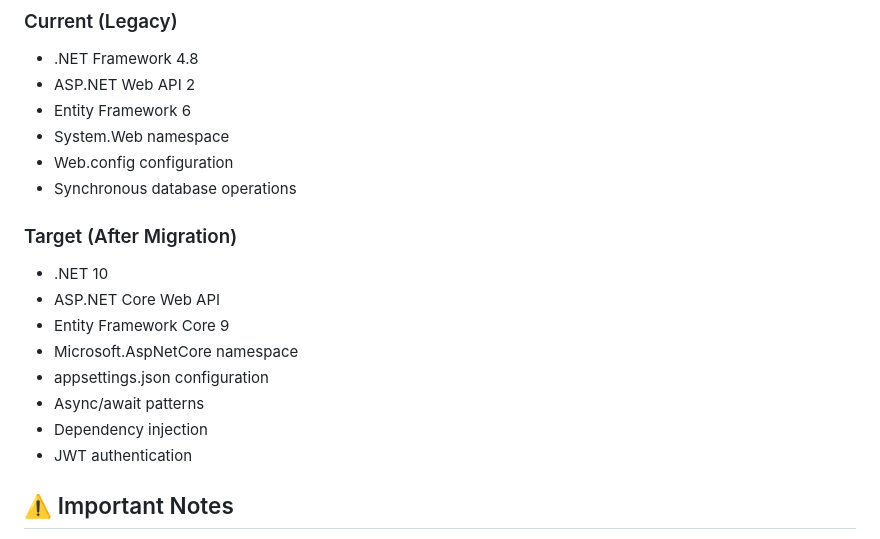
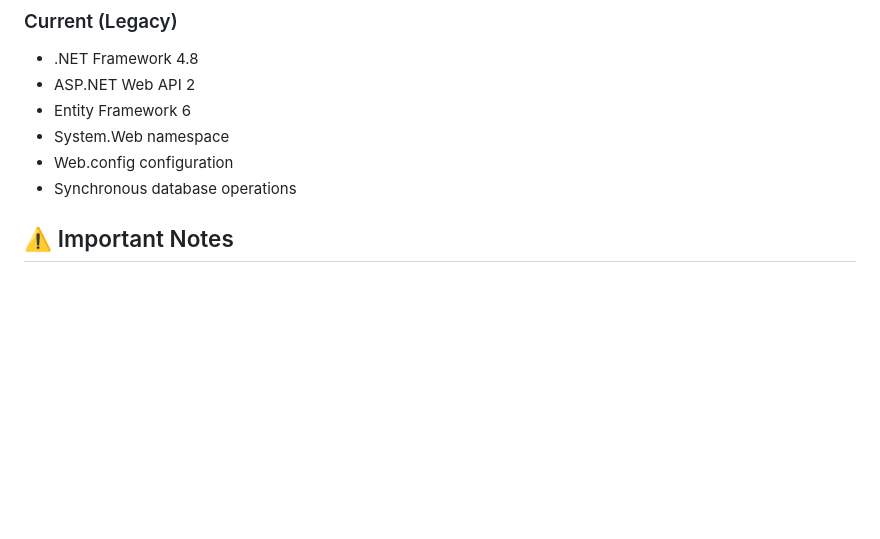
Before and after one commit to RHSplinter/workshop-app-modernization, a Markdown page: src/PartsCatalogAPI/README.md, the part around one of its changes. Rendered like a GitHub page; blank space fills up the shorter version.

```diff
--- a/src/PartsCatalogAPI/README.md
+++ b/src/PartsCatalogAPI/README.md
@@ -167,16 +95,6 @@ By the end of this workshop, you will understand:
 - System.Web namespace
 - Web.config configuration
 - Synchronous database operations
-
-### Target (After Migration)
-- .NET 10
-- ASP.NET Core Web API
-- Entity Framework Core 9
-- Microsoft.AspNetCore namespace
-- appsettings.json configuration
-- Async/await patterns
-- Dependency injection
-- JWT authentication
 
 ## ⚠️ Important Notes
 
```
Also changed, not shown: other parts of src/PartsCatalogAPI/README.md (+18 -90 lines), README.md (+1 -1 lines).
